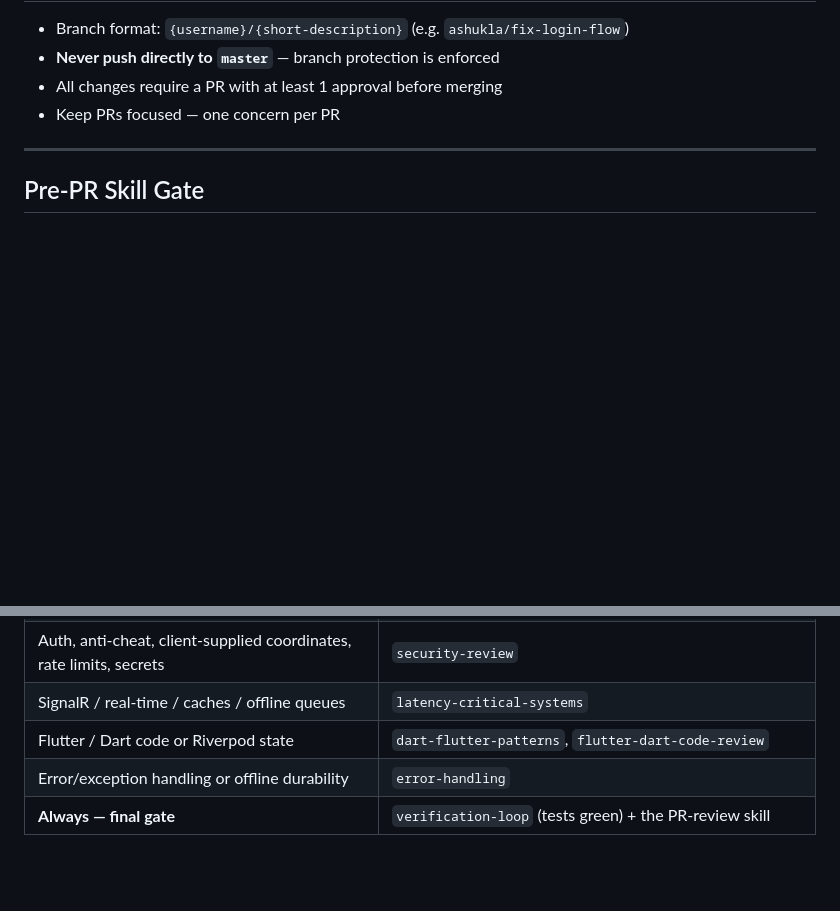
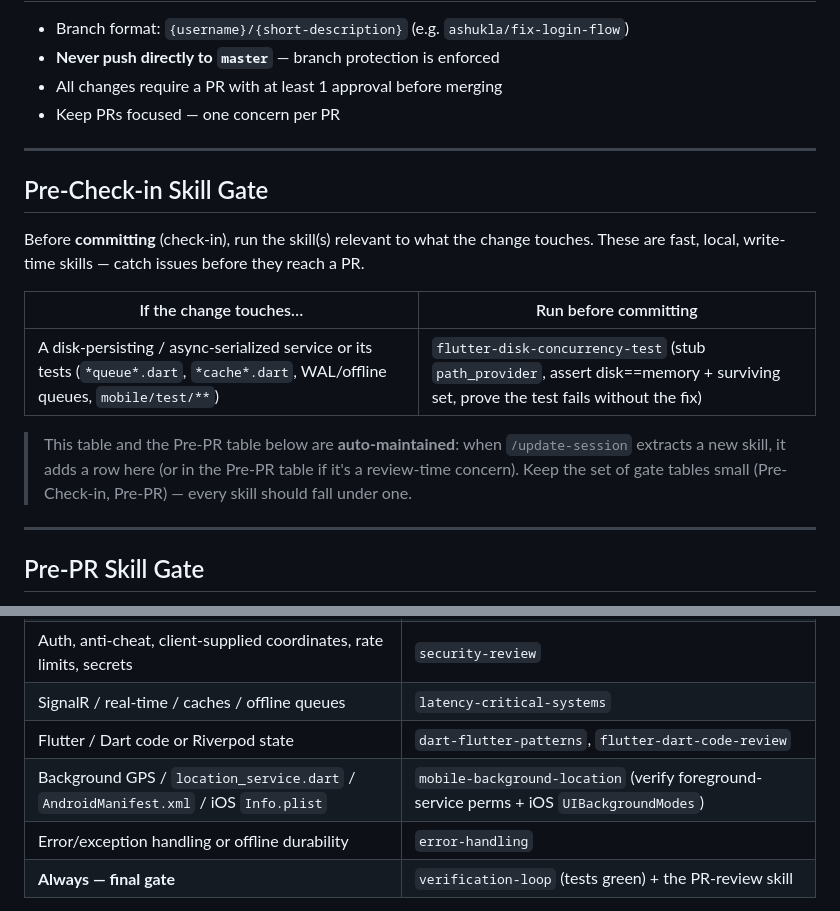
Before and after one commit to WarPro-Org/my_loop, a Markdown page: CLAUDE.md, 2 parts joined by grey strips. Rendered like a GitHub page; blank space fills up the shorter version.

Commit message:
docs(CLAUDE.md): add Pre-Check-in skill gate + register new skills
Adds a stage-based skill-gate model so extracted skills are wired into the
workflow, not left as loose files:
- New "Pre-Check-in Skill Gate" table (run before commit) with
  flutter-disk-concurrency-test.
- mobile-background-location added to the Pre-PR gate (location/manifest/plist).
- Note that these tables are auto-maintained by /update-session skill extraction.

Co-Authored-By: Claude Opus 4.8 <noreply@anthropic.com>

```diff
--- a/CLAUDE.md
+++ b/CLAUDE.md
@@ -118,6 +118,22 @@ my_loop/
 
 ---
 
+## Pre-Check-in Skill Gate
+
+Before **committing** (check-in), run the skill(s) relevant to what the change touches.
+These are fast, local, write-time skills — catch issues before they reach a PR.
+
+| If the change touches… | Run before committing |
+|------------------------|-----------------------|
+| A disk-persisting / async-serialized service or its tests (`*queue*.dart`, `*cache*.dart`, WAL/offline queues, `mobile/test/**`) | `flutter-disk-concurrency-test` (stub `path_provider`, assert disk==memory + surviving set, prove the test fails without the fix) |
+
+> This table and the Pre-PR table below are **auto-maintained**: when `/update-session`
+> extracts a new skill, it adds a row here (or in the Pre-PR table if it's a review-time
+> concern). Keep the set of gate tables small (Pre-Check-in, Pre-PR) — every skill should
+> fall under one.
+
+---
+
 ## Pre-PR Skill Gate
 
 Before opening **or** merging a PR, run the skill(s) relevant to what the PR touches.
@@ -135,6 +151,7 @@ chosen from MyLoop's documented failure classes in `architecturalIssues_11th_Jun
 | Auth, anti-cheat, client-supplied coordinates, rate limits, secrets | `security-review` |
 | SignalR / real-time / caches / offline queues | `latency-critical-systems` |
 | Flutter / Dart code or Riverpod state | `dart-flutter-patterns`, `flutter-dart-code-review` |
+| Background GPS / `location_service.dart` / `AndroidManifest.xml` / iOS `Info.plist` | `mobile-background-location` (verify foreground-service perms + iOS `UIBackgroundModes`) |
 | Error/exception handling or offline durability | `error-handling` |
 | **Always — final gate** | `verification-loop` (tests green) + the PR-review skill |
 
```
